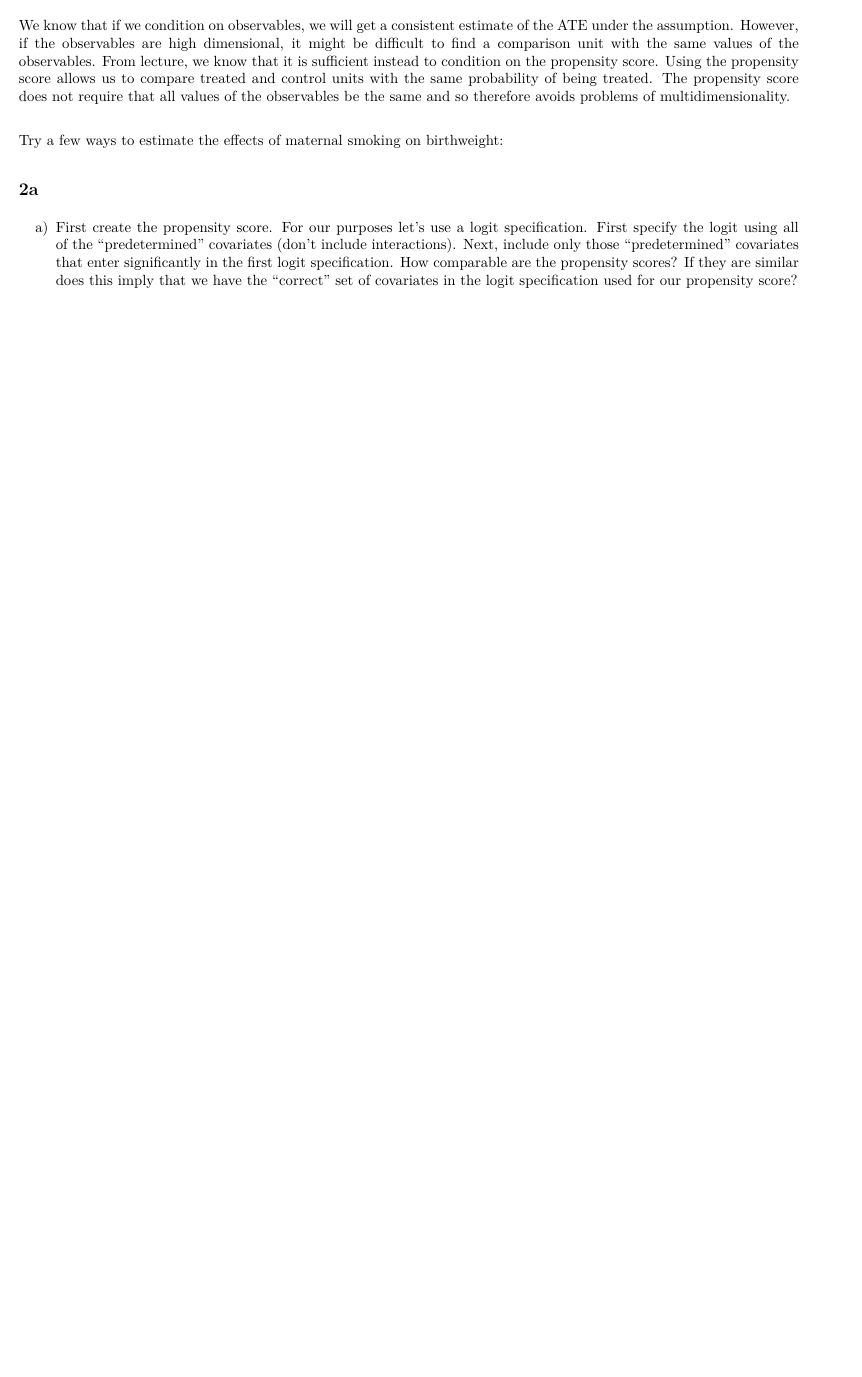
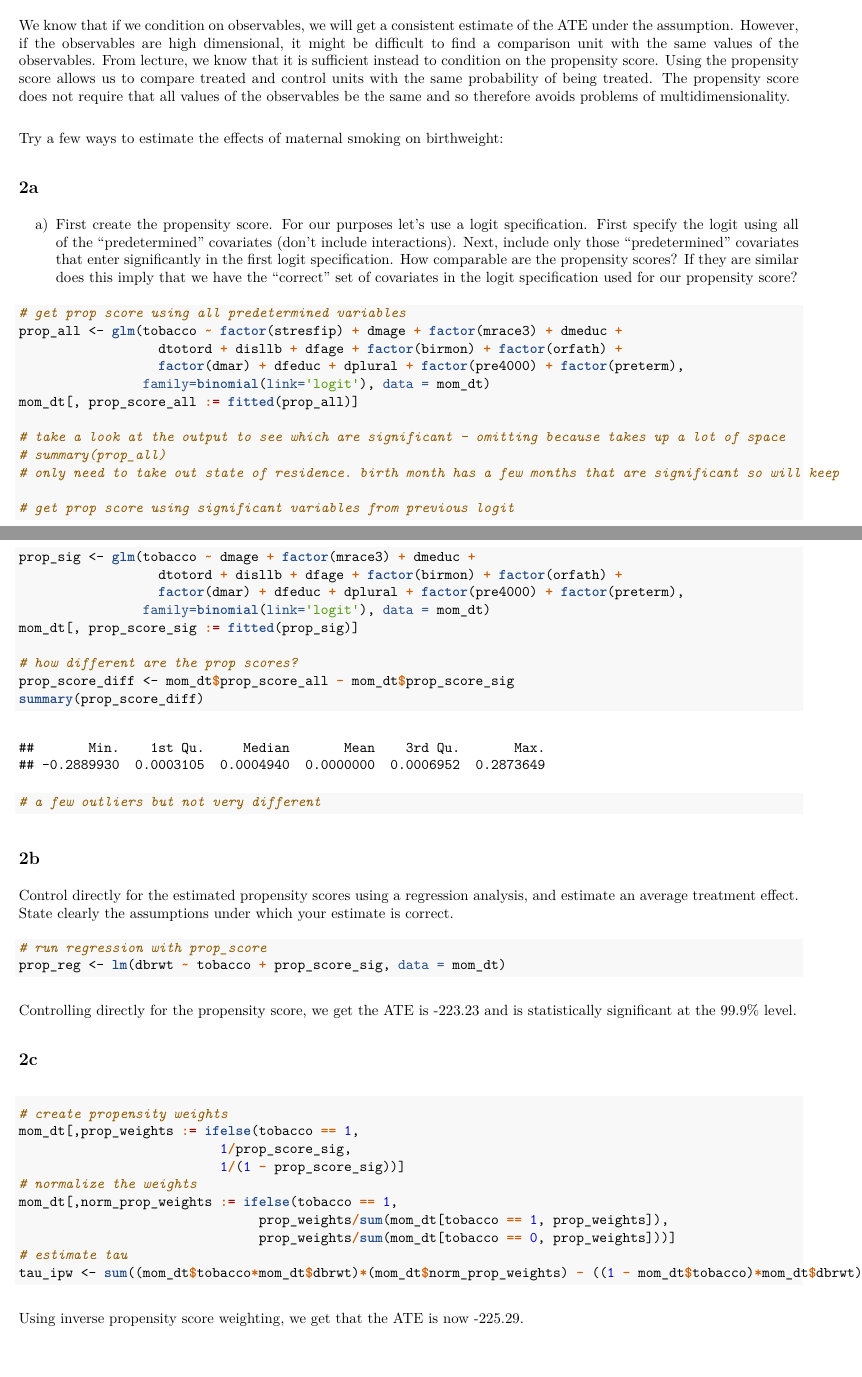
Before and after one commit to sara-johns/ARE213_psets, an R Markdown document (pset1b.Rmd): part of the page before the commit and two parts of pages 1 and 2 of 2 after it, the two joined at a grey line, cut so that both start at the same text, the shorter picture padded with empty space. The pictures show the output file pset1b.pdf that the author committed with the source.

Commit message:
updating beginning of 2

````diff
--- a/pset1b.Rmd
+++ b/pset1b.Rmd
@@ -98,3 +102,63 @@ Try a few ways to estimate the effects of maternal smoking on birthweight:
 ## 2a
 
 a) First create the propensity score. For our purposes let's use a logit specification. First specify the logit using all of the "predetermined" covariates (don't include interactions). Next, include only those "predetermined" covariates that enter significantly in the first logit specification. How comparable are the propensity scores? If they are similar does this imply that we have the "correct" set of covariates in the logit specification used for our propensity score?
+
+```{r}
+
+# get prop score using all predetermined variables
+prop_all <- glm(tobacco ~ factor(stresfip) + dmage + factor(mrace3) + dmeduc +
+                  dtotord + disllb + dfage + factor(birmon) + factor(orfath) +
+                  factor(dmar) + dfeduc + dplural + factor(pre4000) + factor(preterm),
+                family=binomial(link='logit'), data = mom_dt)
+mom_dt[, prop_score_all := fitted(prop_all)]
+
+# take a look at the output to see which are significant - omitting because takes up a lot of space
+# summary(prop_all)
+# only need to take out state of residence. birth month has a few months that are significant so will keep
+
+# get prop score using significant variables from previous logit
+prop_sig <- glm(tobacco ~ dmage + factor(mrace3) + dmeduc +
+                  dtotord + disllb + dfage + factor(birmon) + factor(orfath) +
+                  factor(dmar) + dfeduc + dplural + factor(pre4000) + factor(preterm),
+                family=binomial(link='logit'), data = mom_dt)
+mom_dt[, prop_score_sig := fitted(prop_sig)]
+
+# how different are the prop scores?
+prop_score_diff <- mom_dt$prop_score_all - mom_dt$prop_score_sig
+summary(prop_score_diff)
+# a few outliers but not very different
+
+```
+
+
+## 2b
+
+Control directly for the estimated propensity scores using a regression analysis, and estimate an average treatment effect. State clearly the assumptions under which your estimate is correct.
+
+```{r}
+
+# run regression with prop_score
+prop_reg <- lm(dbrwt ~ tobacco + prop_score_sig, data = mom_dt)
+
+```
+
+Controlling directly for the propensity score, we get the ATE is `r round(prop_reg$coefficients[[2]], 2)` and is statistically significant at the 99.9\% level.
+
+## 2c
+
+```{r}
+
+# create propensity weights
+mom_dt[,prop_weights := ifelse(tobacco == 1,
+                          1/prop_score_sig,
+                          1/(1 - prop_score_sig))]
+# normalize the weights
+mom_dt[,norm_prop_weights := ifelse(tobacco == 1,
+                               prop_weights/sum(mom_dt[tobacco == 1, prop_weights]),
+                               prop_weights/sum(mom_dt[tobacco == 0, prop_weights]))]
+# estimate tau
+tau_ipw <- sum((mom_dt$tobacco*mom_dt$dbrwt)*(mom_dt$norm_prop_weights) - ((1 - mom_dt$tobacco)*mom_dt$dbrwt)*(mom_dt$norm_prop_weights))
+
+```
+
+Using inverse propensity score weighting, we get that the ATE is now `r round(tau_ipw, 2)`.
````
Also changed, not shown: pset1b.pdf, pset1b.Rmd (4 more changed lines).
